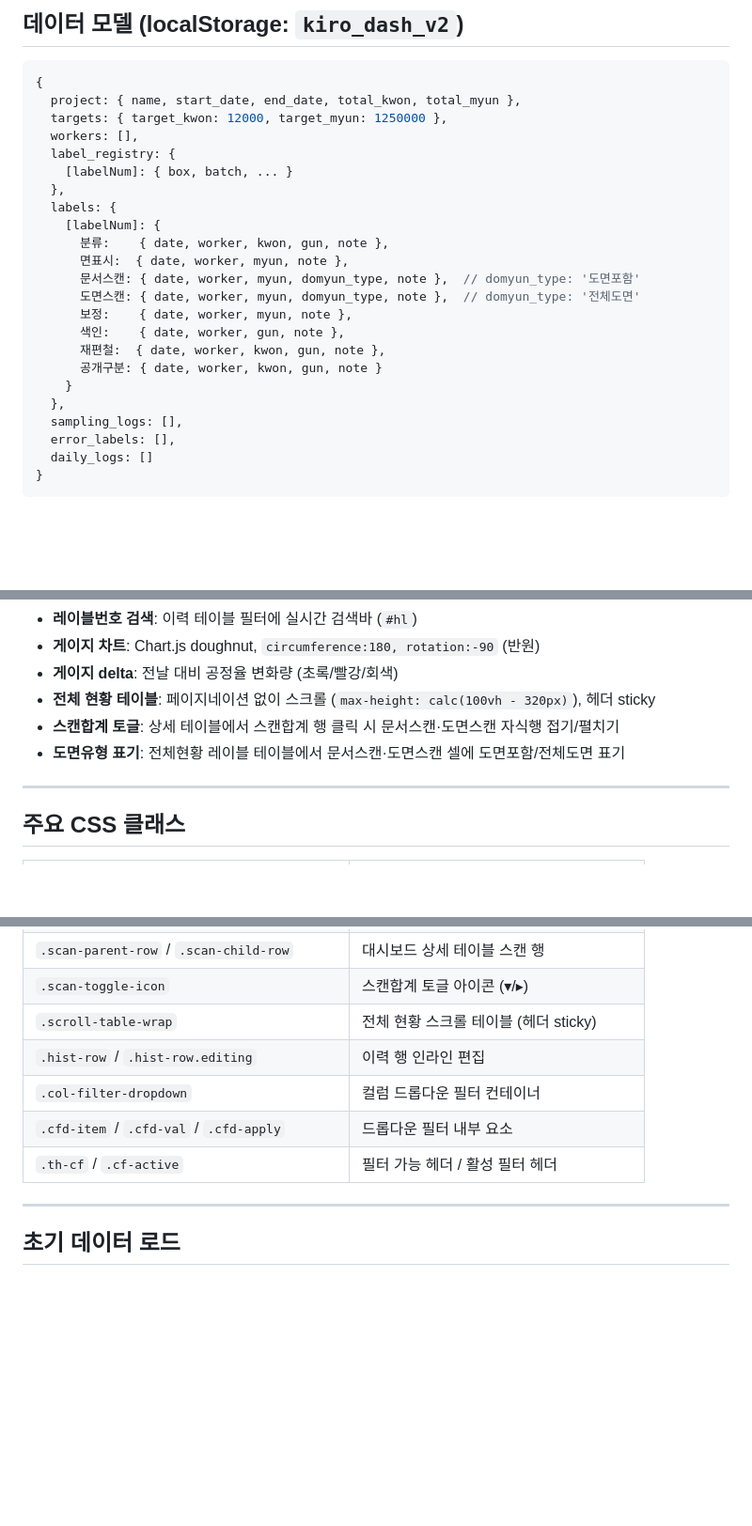
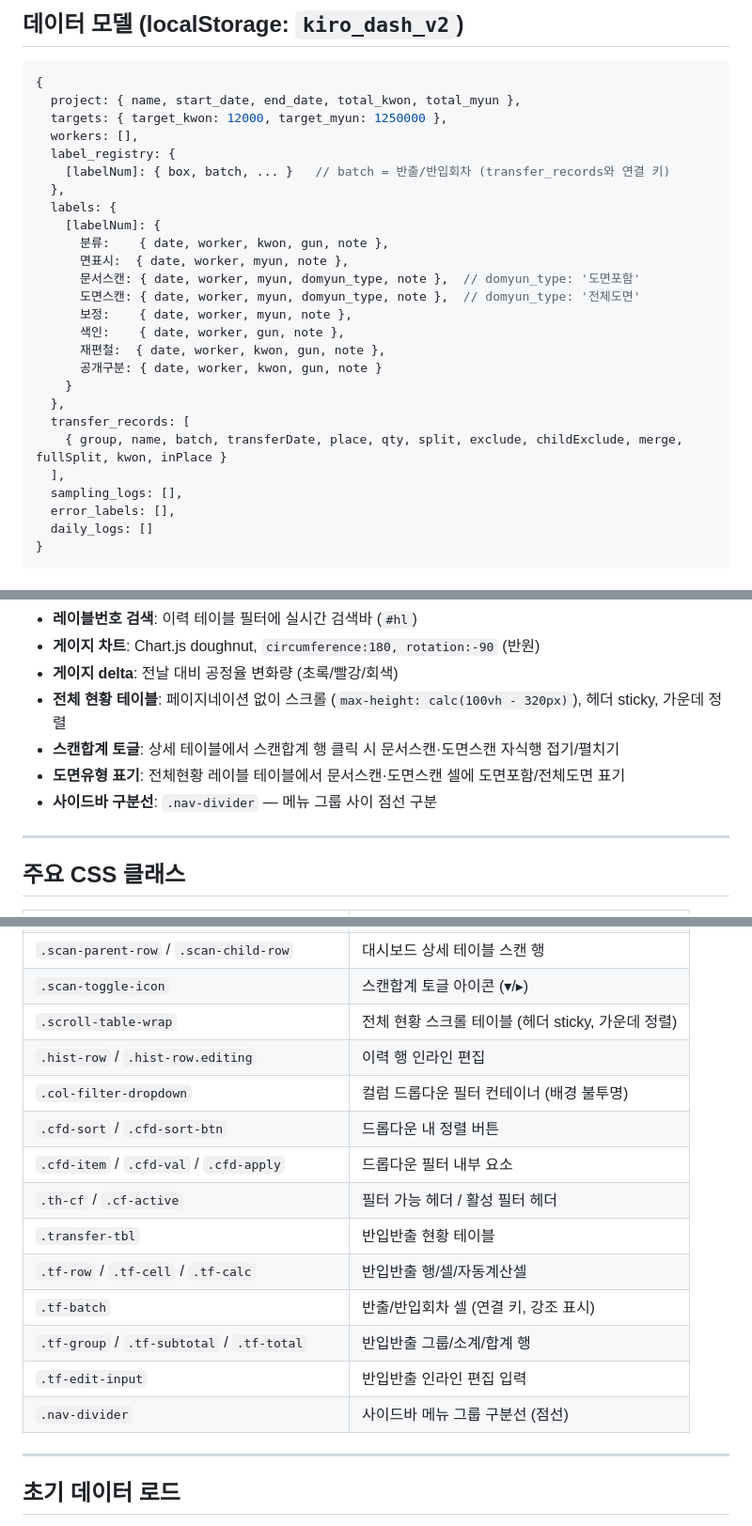
Before and after one commit to min-hyyuk/seoulakiaka, a Markdown page: web/CLAUDE.md, 3 parts joined by grey strips. Shown at 94% size. Rendered like a GitHub page; blank space fills up the shorter version.

```diff
--- a/web/CLAUDE.md
+++ b/web/CLAUDE.md
@@ -36,7 +36,7 @@ web/
   targets: { target_kwon: 12000, target_myun: 1250000 },
   workers: [],
   label_registry: {
-    [labelNum]: { box, batch, ... }
+    [labelNum]: { box, batch, ... }   // batch = 반출/반입회차 (transfer_records와 연결 키)
   },
   labels: {
     [labelNum]: {
@@ -50,6 +50,9 @@ web/
       공개구분: { date, worker, kwon, gun, note }
     }
   },
+  transfer_records: [
+    { group, name, batch, transferDate, place, qty, split, exclude, childExclude, merge, fullSplit, kwon, inPlace }
+  ],
   sampling_logs: [],
   error_labels: [],
   daily_logs: []
@@ -220,9 +243,10 @@ const AUTO_PROCS = ['재편철','공개구분'];  // 분류 데이터에서 자
 - **레이블번호 검색**: 이력 테이블 필터에 실시간 검색바 (`#hl`)
 - **게이지 차트**: Chart.js doughnut, `circumference:180, rotation:-90` (반원)
 - **게이지 delta**: 전날 대비 공정율 변화량 (초록/빨강/회색)
-- **전체 현황 테이블**: 페이지네이션 없이 스크롤 (`max-height: calc(100vh - 320px)`), 헤더 sticky
+- **전체 현황 테이블**: 페이지네이션 없이 스크롤 (`max-height: calc(100vh - 320px)`), 헤더 sticky, 가운데 정렬
 - **스캔합계 토글**: 상세 테이블에서 스캔합계 행 클릭 시 문서스캔·도면스캔 자식행 접기/펼치기
 - **도면유형 표기**: 전체현황 레이블 테이블에서 문서스캔·도면스캔 셀에 도면포함/전체도면 표기
+- **사이드바 구분선**: `.nav-divider` — 메뉴 그룹 사이 점선 구분
 
 ---
 
@@ -240,11 +264,18 @@ const AUTO_PROCS = ['재편철','공개구분'];  // 분류 데이터에서 자
 | `.detail-chip` | 실적 세부 태그 |
 | `.scan-parent-row` / `.scan-child-row` | 대시보드 상세 테이블 스캔 행 |
 | `.scan-toggle-icon` | 스캔합계 토글 아이콘 (▾/▸) |
-| `.scroll-table-wrap` | 전체 현황 스크롤 테이블 (헤더 sticky) |
+| `.scroll-table-wrap` | 전체 현황 스크롤 테이블 (헤더 sticky, 가운데 정렬) |
 | `.hist-row` / `.hist-row.editing` | 이력 행 인라인 편집 |
-| `.col-filter-dropdown` | 컬럼 드롭다운 필터 컨테이너 |
+| `.col-filter-dropdown` | 컬럼 드롭다운 필터 컨테이너 (배경 불투명) |
+| `.cfd-sort` / `.cfd-sort-btn` | 드롭다운 내 정렬 버튼 |
 | `.cfd-item` / `.cfd-val` / `.cfd-apply` | 드롭다운 필터 내부 요소 |
 | `.th-cf` / `.cf-active` | 필터 가능 헤더 / 활성 필터 헤더 |
+| `.transfer-tbl` | 반입반출 현황 테이블 |
+| `.tf-row` / `.tf-cell` / `.tf-calc` | 반입반출 행/셀/자동계산셀 |
+| `.tf-batch` | 반출/반입회차 셀 (연결 키, 강조 표시) |
+| `.tf-group` / `.tf-subtotal` / `.tf-total` | 반입반출 그룹/소계/합계 행 |
+| `.tf-edit-input` | 반입반출 인라인 편집 입력 |
+| `.nav-divider` | 사이드바 메뉴 그룹 구분선 (점선) |
 
 ---
 
```
Also changed, not shown: other parts of web/CLAUDE.md (+66 -46 lines).
